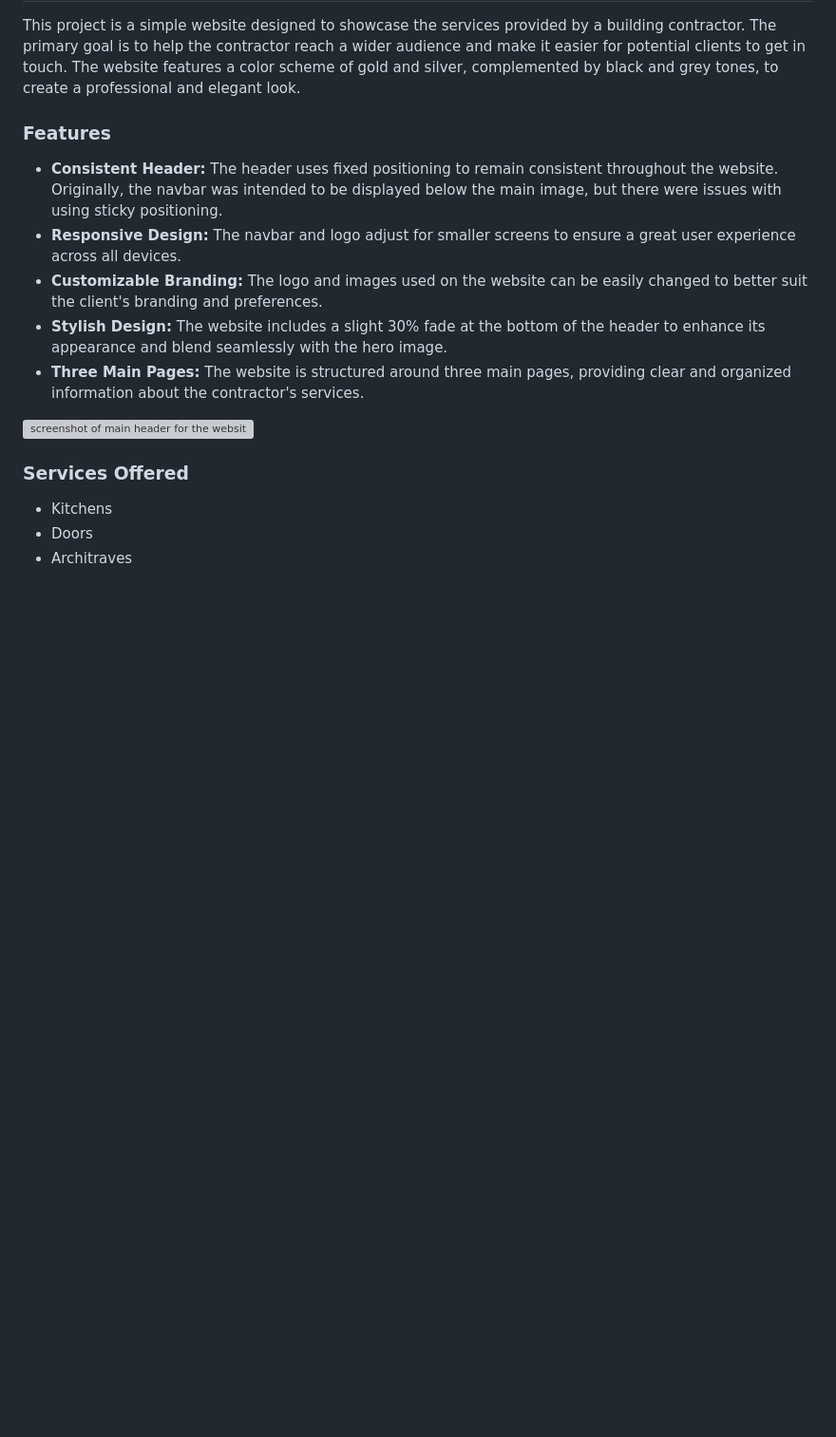
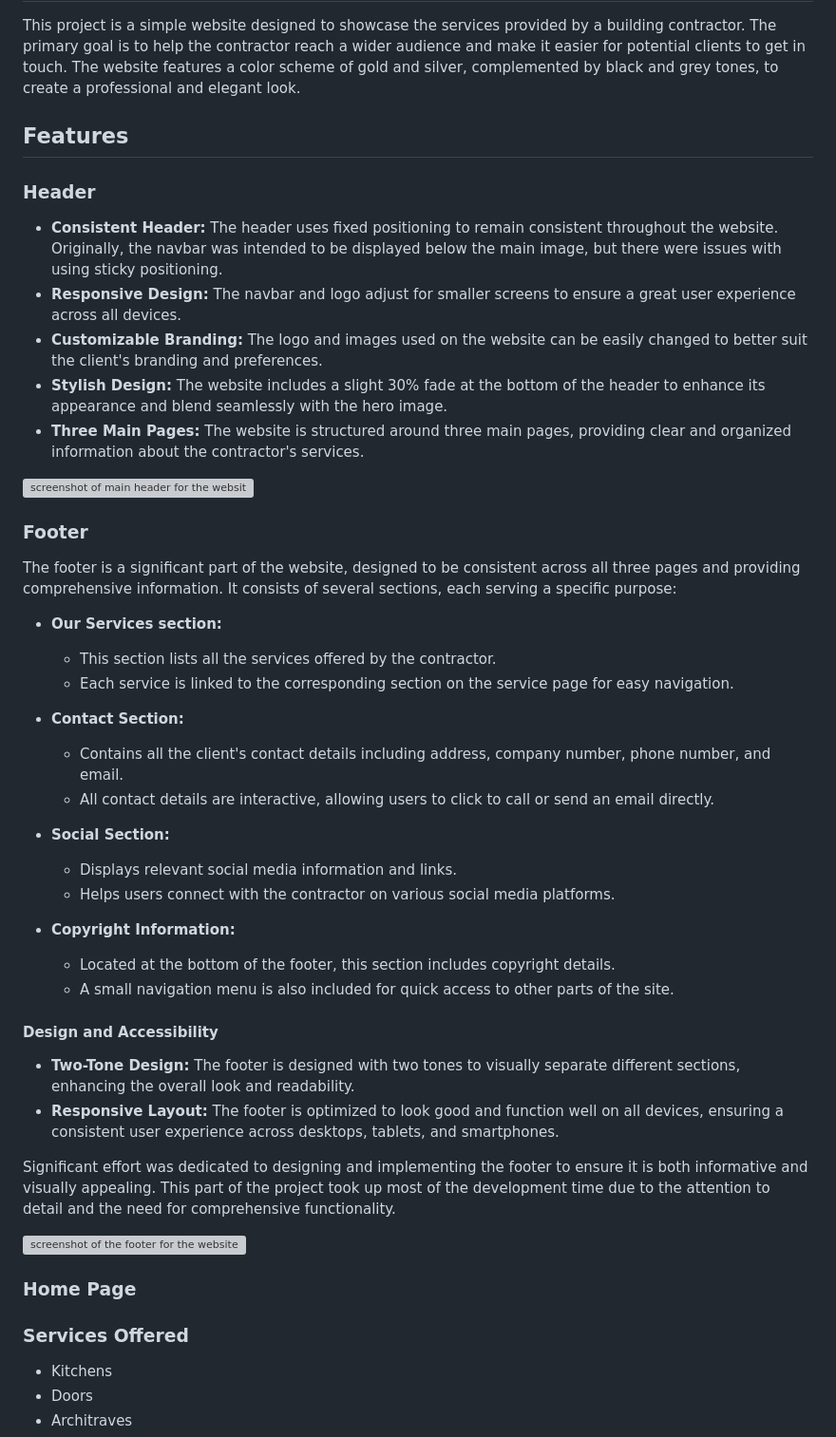
Before and after one commit to AndyV773/bcg-test, a Markdown page: README.md, the part around the change. Shown: that part at 95% size. GitHub-like rendering; blank space fills up the shorter version; grey boxes are pictures that could not be loaded.

Commit message:
add footer section for readme.md

```diff
--- a/README.md
+++ b/README.md
@@ -8,7 +8,9 @@ BCG Building Contractor is a website project created to help showcase the servic
 
 This project is a simple website designed to showcase the services provided by a building contractor. The primary goal is to help the contractor reach a wider audience and make it easier for potential clients to get in touch. The website features a color scheme of gold and silver, complemented by black and grey tones, to create a professional and elegant look.
 
-### Features
+## Features
+
+### Header
 
 - **Consistent Header:** The header uses fixed positioning to remain consistent throughout the website. Originally, the navbar was intended to be displayed below the main image, but there were issues with using sticky positioning.
 - **Responsive Design:** The navbar and logo adjust for smaller screens to ensure a great user experience across all devices.
@@ -18,6 +20,36 @@ This project is a simple website designed to showcase the services provided by a
 
 ![screenshot of main header for the website](assets/media/header.webp)
 
+### Footer
+
+The footer is a significant part of the website, designed to be consistent across all three pages and providing comprehensive information. It consists of several sections, each serving a specific purpose:
+
+- **Our Services section:**
+  - This section lists all the services offered by the contractor.
+  - Each service is linked to the corresponding section on the service page for easy navigation.
+
+- **Contact Section:**
+  - Contains all the client's contact details including address, company number, phone number, and email.
+  - All contact details are interactive, allowing users to click to call or send an email directly.
+
+- **Social Section:**
+  - Displays relevant social media information and links.
+  - Helps users connect with the contractor on various social media platforms.
+
+- **Copyright Information:**
+  - Located at the bottom of the footer, this section includes copyright details.
+  - A small navigation menu is also included for quick access to other parts of the site.
+
+#### Design and Accessibility
+
+- **Two-Tone Design:** The footer is designed with two tones to visually separate different sections, enhancing the overall look and readability.
+- **Responsive Layout:** The footer is optimized to look good and function well on all devices, ensuring a consistent user experience across desktops, tablets, and smartphones.
+
+Significant effort was dedicated to designing and implementing the footer to ensure it is both informative and visually appealing. This part of the project took up most of the development time due to the attention to detail and the need for comprehensive functionality.
+
+![screenshot of the footer for the website with all relative information](assets/media/footer.webp)
+
+### Home Page
 
 ### Services Offered
 - Kitchens
```
